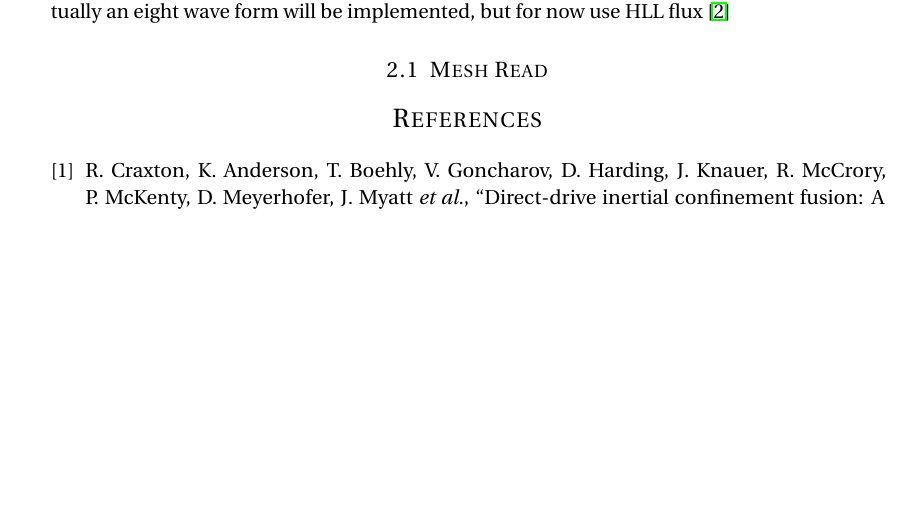
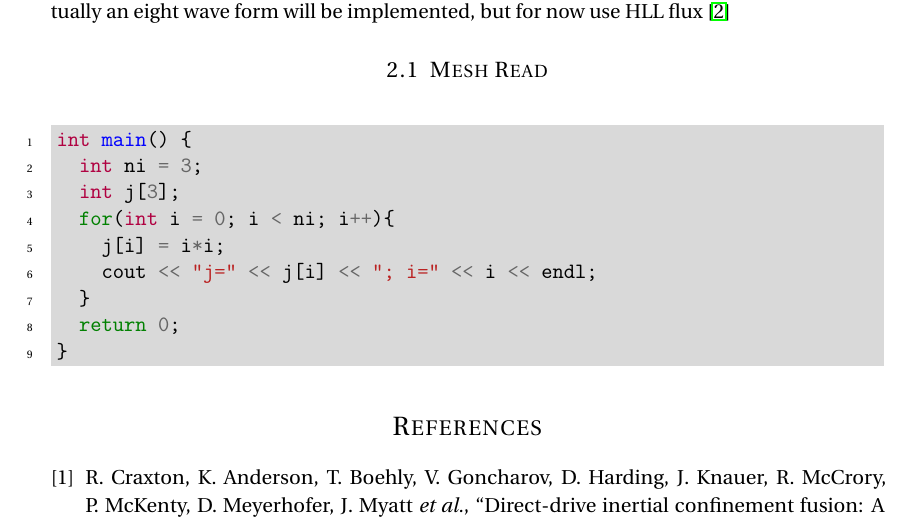
Before and after one commit to rmasti/MATH5414FA18_Masti, a LaTeX document (main.tex): part of page 5 of 5, cut so that both start at the same text, the shorter picture padded with empty space. Compiled offline with pdfLaTeX.

Commit message:
add to tex

```diff
--- a/main.tex
+++ b/main.tex
@@ -13,7 +24,6 @@
 \newcommand*{\rttensor}[1]{\overline{\overline{#1}}}
 \newcommand{\pfrac}[2]{\frac{\partial#1}{\partial#2}}
 
-\usepackage[pdftex]{graphicx}
 
 
 \usepackage{url}
@@ -225,7 +235,17 @@ The code is using Finite Volume Method (FVM) with Monotone Upwinding Scheme for
 \subsection{Mesh Read}
 
 
-
+\begin{minted}{cpp}
+int main() {
+  int ni = 3;
+  int j[3];
+  for(int i = 0; i < ni; i++){
+    j[i] = i*i;
+    cout << "j=" << j[i] << "; i=" << i << endl;
+  }
+  return 0;
+}
+\end{minted}
 
  \bibliographystyle{IEEEtran}
   \bibliography{reference}
```
Also changed, not shown: main.tex (13 more changed lines), 1 other file.
